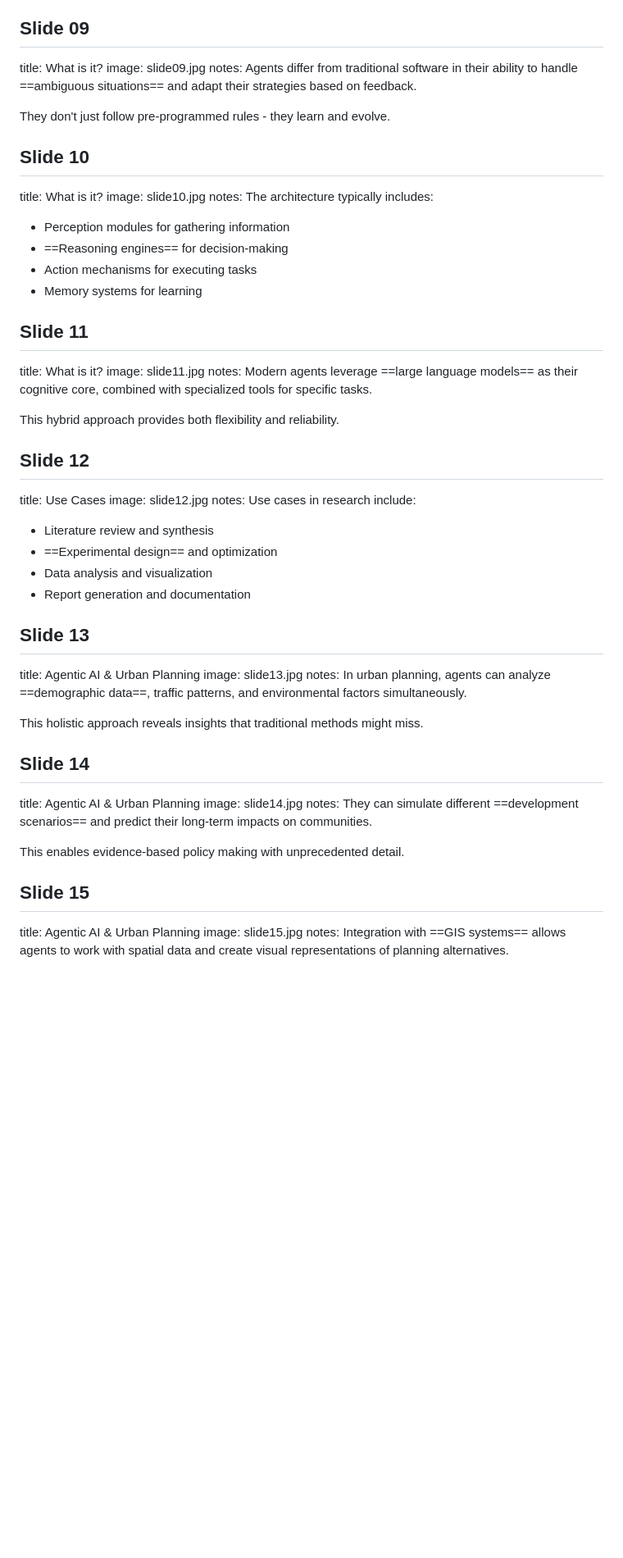
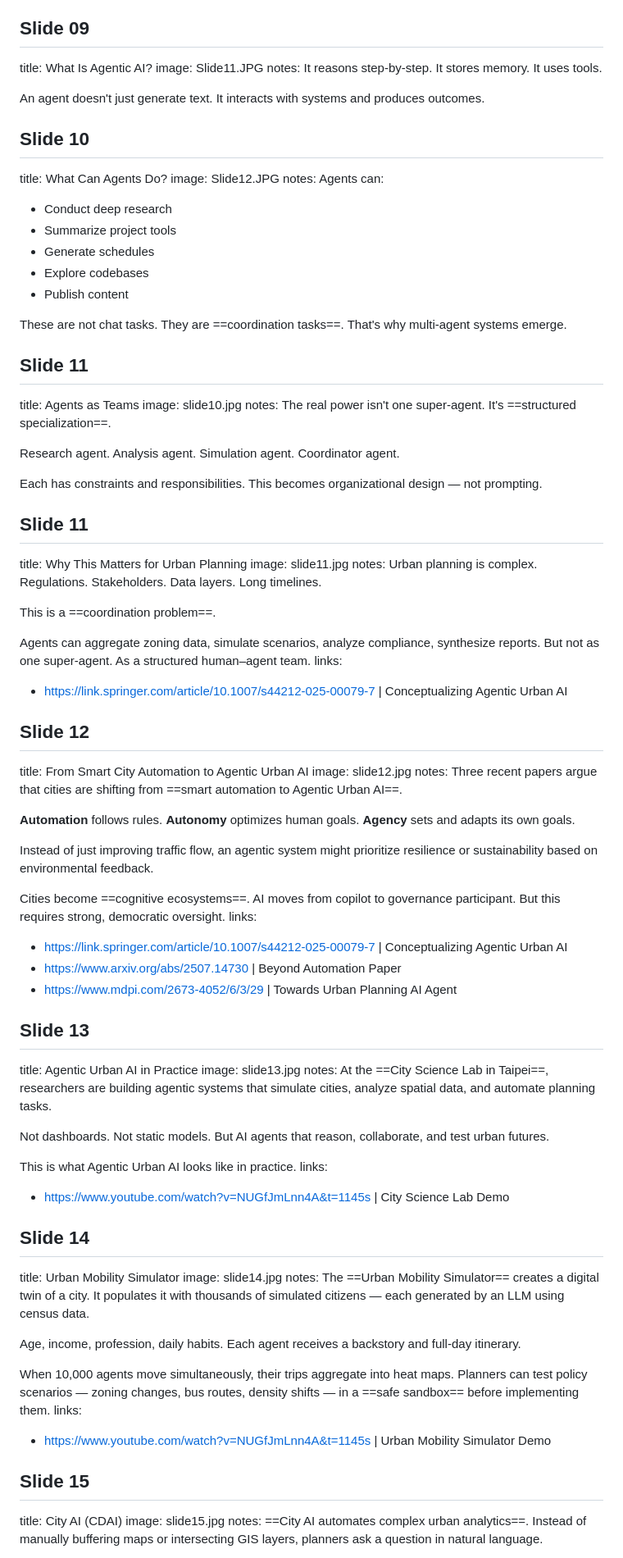
Before and after one commit to VikiSand/pechakucha-agenticai, a Markdown page: slides.md, the part around one of its changes. Shown at 82% size. Rendered like a GitHub page; blank space fills up the shorter version.

```diff
--- a/slides.md
+++ b/slides.md
@@ -76,52 +77,82 @@ notes: What exactly is an AI agent? Think of it as a ==goal-oriented system== th
 
 ## Slide 09
-title: What is it?
-image: slide09.jpg
-notes: Agents differ from traditional software in their ability to handle ==ambiguous situations== and adapt their strategies based on feedback.
+title: What Is Agentic AI?
+image: Slide11.JPG
+notes: It reasons step-by-step. It stores memory. It uses tools.
 
-They don't just follow pre-programmed rules - they learn and evolve.
+An agent doesn't just generate text. It interacts with systems and produces outcomes.
 
 ## Slide 10
-title: What is it?
-image: slide10.jpg
-notes: The architecture typically includes:
-- Perception modules for gathering information
-- ==Reasoning engines== for decision-making
-- Action mechanisms for executing tasks
-- Memory systems for learning
+title: What Can Agents Do?
+image: Slide12.JPG
+notes: Agents can:
+- Conduct deep research
+- Summarize project tools
+- Generate schedules
+- Explore codebases
+- Publish content
+
+These are not chat tasks. They are ==coordination tasks==. That's why multi-agent systems emerge.
 
 ## Slide 11
-title: What is it?
+title: Agents as Teams
+image: slide10.jpg
+notes: The real power isn't one super-agent. It's ==structured specialization==.
+
+Research agent. Analysis agent. Simulation agent. Coordinator agent.
+
+Each has constraints and responsibilities. This becomes organizational design — not prompting.
+
+## Slide 11
+title: Why This Matters for Urban Planning
 image: slide11.jpg
-notes: Modern agents leverage ==large language models== as their cognitive core, combined with specialized tools for specific tasks.
+notes: Urban planning is complex. Regulations. Stakeholders. Data layers. Long timelines.
 
-This hybrid approach provides both flexibility and reliability.
+This is a ==coordination problem==.
+
+Agents can aggregate zoning data, simulate scenarios, analyze compliance, synthesize reports. But not as one super-agent. As a structured human–agent team.
+links:
+- https://link.springer.com/article/10.1007/s44212-025-00079-7 | Conceptualizing Agentic Urban AI
 
 ## Slide 12
-title: Use Cases
+title: From Smart City Automation to Agentic Urban AI
 image: slide12.jpg
-notes: Use cases in research include:
-- Literature review and synthesis
-- ==Experimental design== and optimization
-- Data analysis and visualization
-- Report generation and documentation
+notes: Three recent papers argue that cities are shifting from ==smart automation to Agentic Urban AI==.
+
+**Automation** follows rules. **Autonomy** optimizes human goals. **Agency** sets and adapts its own goals.
+
+Instead of just improving traffic flow, an agentic system might prioritize resilience or sustainability based on environmental feedback.
+
+Cities become ==cognitive ecosystems==. AI moves from copilot to governance participant. But this requires strong, democratic oversight.
+links:
+- https://link.springer.com/article/10.1007/s44212-025-00079-7 | Conceptualizing Agentic Urban AI
+- https://www.arxiv.org/abs/2507.14730 | Beyond Automation Paper
+- https://www.mdpi.com/2673-4052/6/3/29 | Towards Urban Planning AI Agent
 
 ## Slide 13
-title: Agentic AI & Urban Planning
+title: Agentic Urban AI in Practice
 image: slide13.jpg
-notes: In urban planning, agents can analyze ==demographic data==, traffic patterns, and environmental factors simultaneously.
+notes: At the ==City Science Lab in Taipei==, researchers are building agentic systems that simulate cities, analyze spatial data, and automate planning tasks.
 
-This holistic approach reveals insights that traditional methods might miss.
+Not dashboards. Not static models. But AI agents that reason, collaborate, and test urban futures.
+
+This is what Agentic Urban AI looks like in practice.
+links:
+- https://www.youtube.com/watch?v=NUGfJmLnn4A&t=1145s | City Science Lab Demo
 
 ## Slide 14
-title: Agentic AI & Urban Planning
+title: Urban Mobility Simulator
 image: slide14.jpg
-notes: They can simulate different ==development scenarios== and predict their long-term impacts on communities.
+notes: The ==Urban Mobility Simulator== creates a digital twin of a city. It populates it with thousands of simulated citizens — each generated by an LLM using census data.
 
-This enables evidence-based policy making with unprecedented detail.
+Age, income, profession, daily habits. Each agent receives a backstory and full-day itinerary.
+
+When 10,000 agents move simultaneously, their trips aggregate into heat maps. Planners can test policy scenarios — zoning changes, bus routes, density shifts — in a ==safe sandbox== before implementing them.
+links:
+- https://www.youtube.com/watch?v=NUGfJmLnn4A&t=1145s | Urban Mobility Simulator Demo
 
 ## Slide 15
-title: Agentic AI & Urban Planning
+title: City AI (CDAI)
 image: slide15.jpg
-notes: Integration with ==GIS systems== allows agents to work with spatial data and create visual representations of planning alternatives.
+notes: ==City AI automates complex urban analytics==. Instead of manually buffering maps or intersecting GIS layers, planners ask a question in natural language.
 
```
Also changed, not shown: other parts of slides.md (+102 -73 lines).
